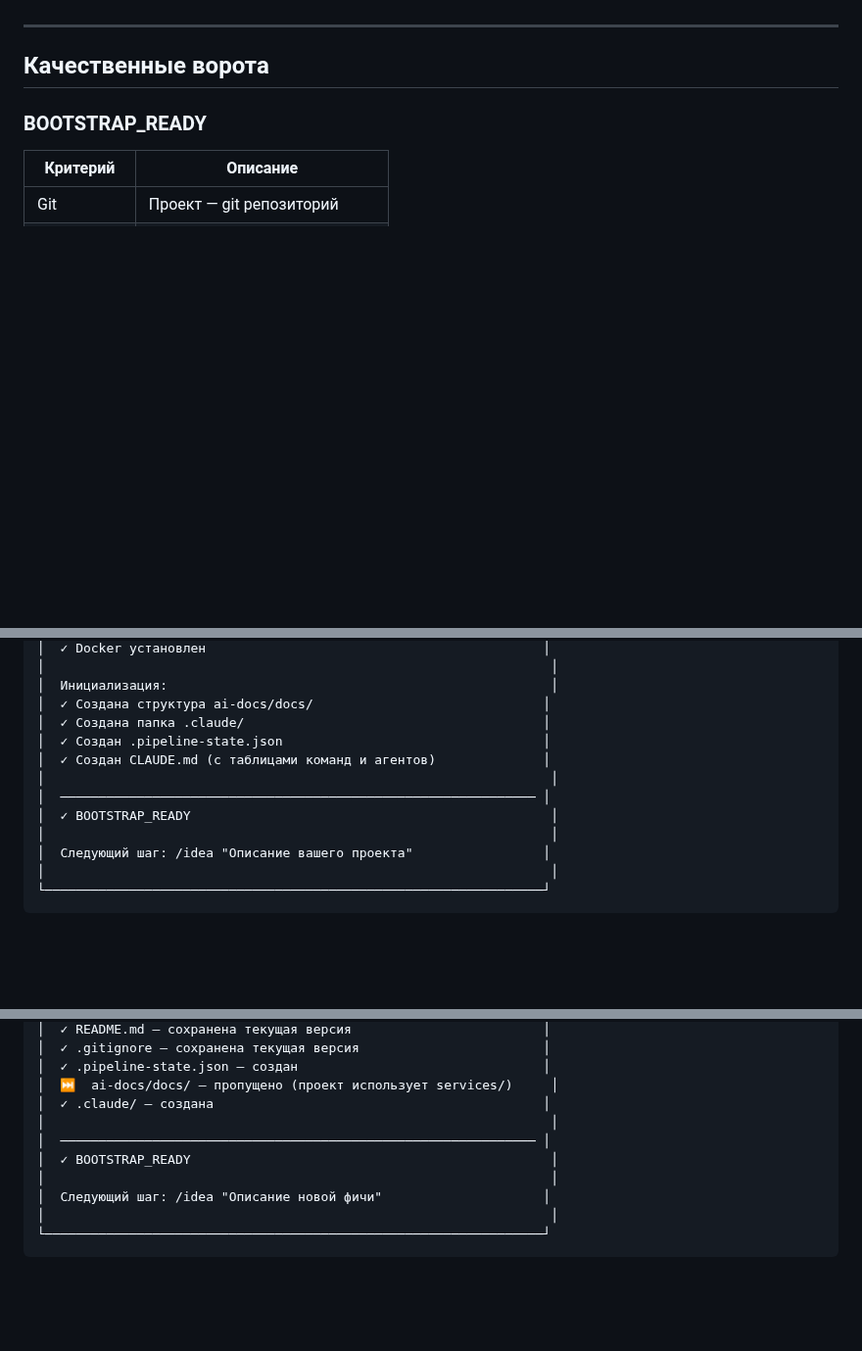
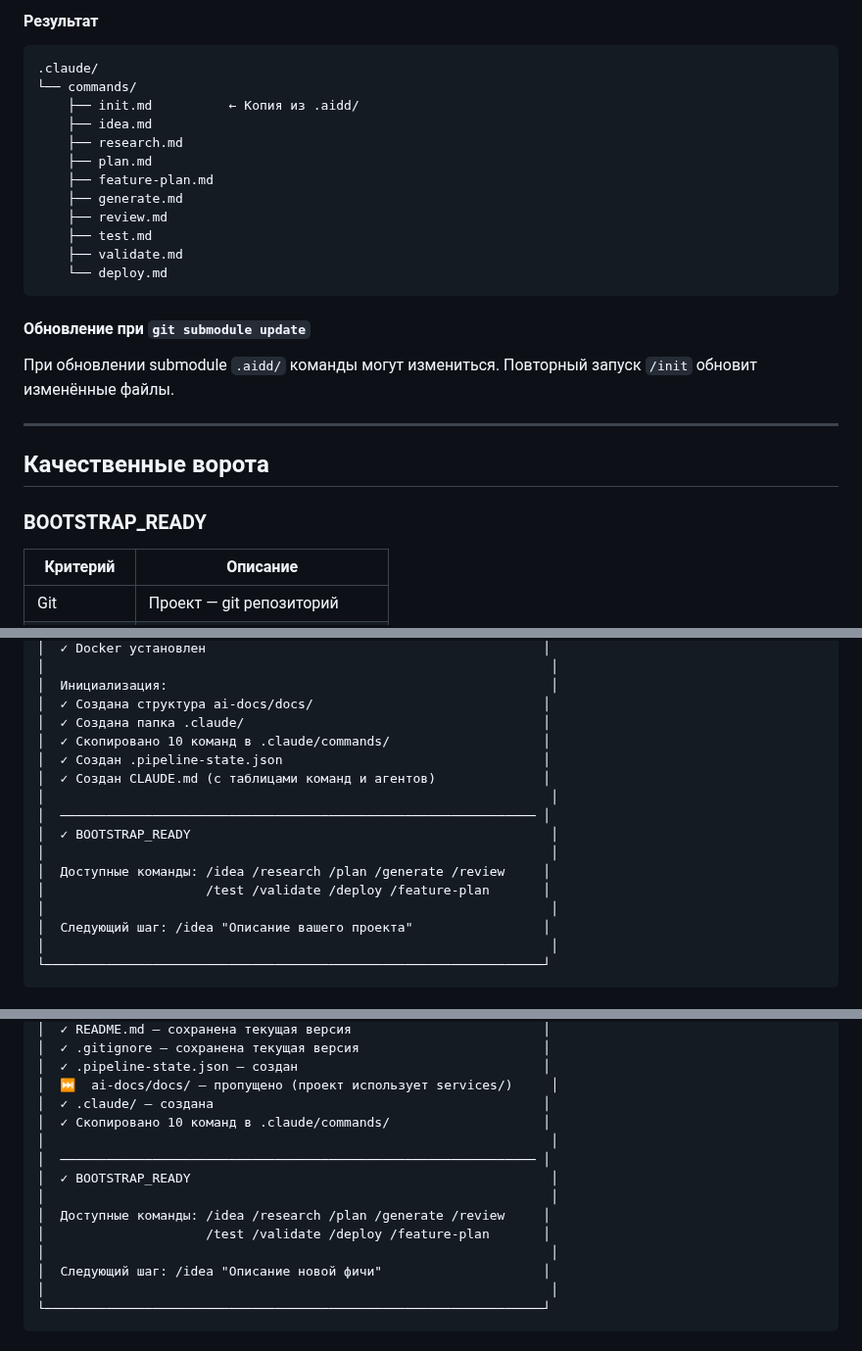
Before and after one commit to bgs2509/aidd-mvp-generator, a Markdown page: .claude/commands/init.md, 3 parts joined by grey strips. Shown at 98% size. Rendered like a GitHub page; blank space fills up the shorter version.

````diff
--- a/.claude/commands/init.md
+++ b/.claude/commands/init.md
@@ -591,3 +678,25 @@ def copy_project_templates(project_name: str, project_slug: str) -> None:
+#### Результат
+
+```
+.claude/
+└── commands/
+    ├── init.md          ← Копия из .aidd/
+    ├── idea.md
+    ├── research.md
+    ├── plan.md
+    ├── feature-plan.md
+    ├── generate.md
+    ├── review.md
+    ├── test.md
+    ├── validate.md
+    └── deploy.md
+```
+
+#### Обновление при `git submodule update`
+
+При обновлении submodule `.aidd/` команды могут измениться.
+Повторный запуск `/init` обновит изменённые файлы.
+
 ---
 
 ## Качественные ворота
@@ -624,11 +733,15 @@ def copy_project_templates(project_name: str, project_slug: str) -> None:
 │  Инициализация:                                                  │
 │  ✓ Создана структура ai-docs/docs/                              │
 │  ✓ Создана папка .claude/                                       │
+│  ✓ Скопировано 10 команд в .claude/commands/                    │
 │  ✓ Создан .pipeline-state.json                                  │
 │  ✓ Создан CLAUDE.md (с таблицами команд и агентов)              │
 │                                                                  │
 │  ────────────────────────────────────────────────────────────── │
 │  ✓ BOOTSTRAP_READY                                               │
+│                                                                  │
+│  Доступные команды: /idea /research /plan /generate /review     │
+│                     /test /validate /deploy /feature-plan       │
 │                                                                  │
 │  Следующий шаг: /idea "Описание вашего проекта"                 │
 │                                                                  │
@@ -687,9 +800,13 @@ def copy_project_templates(project_name: str, project_slug: str) -> None:
 │  ✓ .pipeline-state.json — создан                                │
 │  ⏭️  ai-docs/docs/ — пропущено (проект использует services/)     │
 │  ✓ .claude/ — создана                                           │
+│  ✓ Скопировано 10 команд в .claude/commands/                    │
 │                                                                  │
 │  ────────────────────────────────────────────────────────────── │
 │  ✓ BOOTSTRAP_READY                                               │
+│                                                                  │
+│  Доступные команды: /idea /research /plan /generate /review     │
+│                     /test /validate /deploy /feature-plan       │
 │                                                                  │
 │  Следующий шаг: /idea "Описание новой фичи"                     │
 │                                                                  │
````
Also changed, not shown: other parts of .claude/commands/init.md (+87 -0 lines), CLAUDE.md (+18 -8 lines), contributors/2025-12-23-aidd-enhancement-init-commands-copy.md (+8 -2 lines).
